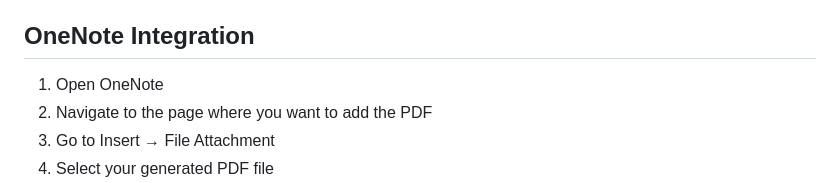
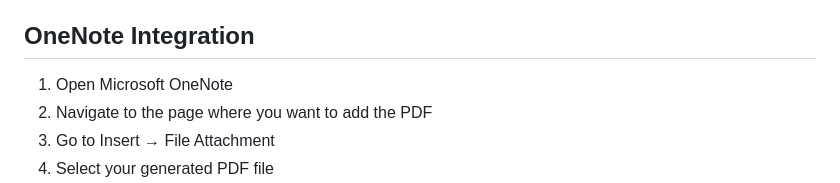
Before and after one commit to kavan-vyas/smc-sorter, a Markdown page: README.md, the part around the change. GitHub-like rendering.

Commit message:
docs: README update

```diff
--- a/README.md
+++ b/README.md
@@ -110,7 +110,7 @@ python main.py questions_folder 1234
 
 ## OneNote Integration
 
-1. Open OneNote
+1. Open Microsoft OneNote
 2. Navigate to the page where you want to add the PDF
 3. Go to Insert → File Attachment
 4. Select your generated PDF file
```
